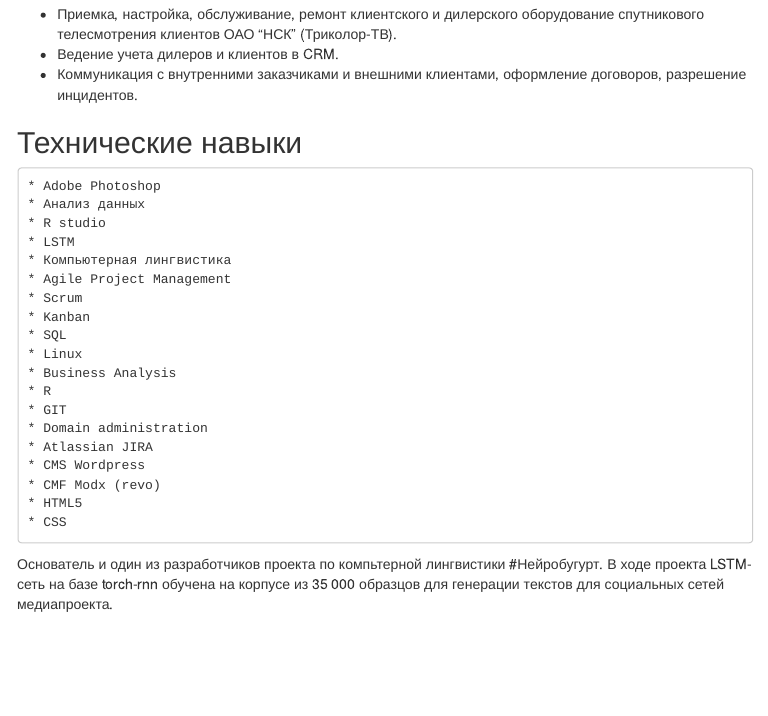
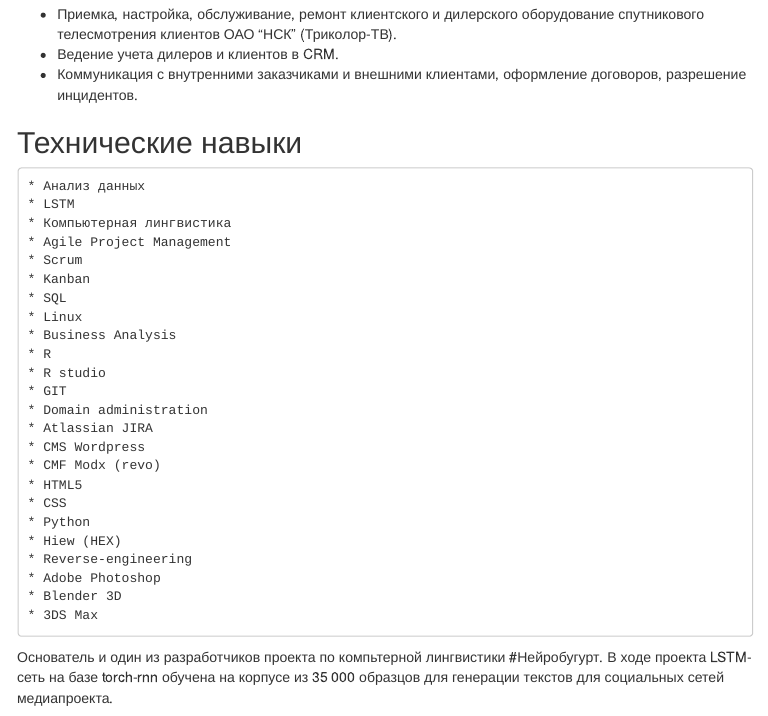
Before and after one commit to Nejel/cv, an R Markdown document (index.Rmd): the page in a window 1100 px wide, from 1120 px down. The pictures show the output file index.html that the author committed with the source, opened offline; menus at the side of the page are left out.

Commit message:
Update CV

```diff
--- a/index.Rmd
+++ b/index.Rmd
@@ -4,6 +4,8 @@ output:
   html_document:
     toc: yes
     toc_float: yes
+  pdf_document:
+    toc: yes
 ---
 
 Нежельский Александр
@@ -73,9 +75,7 @@ BTnews.me.
 Технические навыки
 --------------------
 
-    * Adobe Photoshop
     * Анализ данных
-    * R studio
     * LSTM
     * Компьютерная лингвистика
     * Agile Project Management
@@ -85,6 +85,7 @@ BTnews.me.
     * Linux
     * Business Analysis
     * R
+    * R studio
     * GIT
     * Domain administration
     * Atlassian JIRA
@@ -92,6 +93,12 @@ BTnews.me.
     * CMF Modx (revo)
     * HTML5
     * CSS
+    * Python
+    * Hiew (HEX)
+    * Reverse-engineering
+    * Adobe Photoshop
+    * Blender 3D
+    * 3DS Max
 
 Основатель и один из разработчиков проекта по компьтерной лингвистики #Нейробугурт.
 В ходе проекта LSTM-сеть на базе torch-rnn обучена на корпусе из 35 000 образцов для генерации текстов для социальных сетей медиапроекта.
```
Also changed, not shown: index.html.
